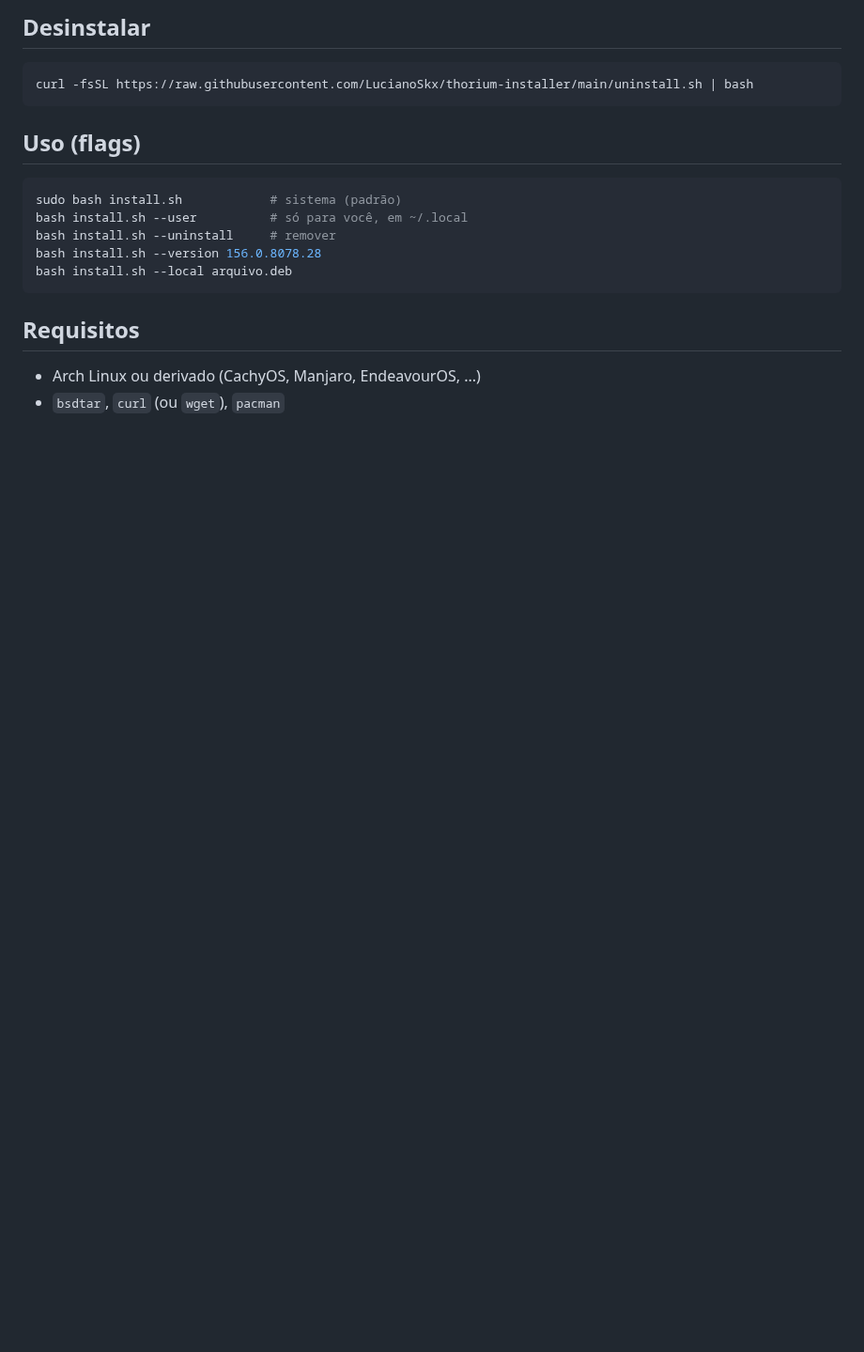
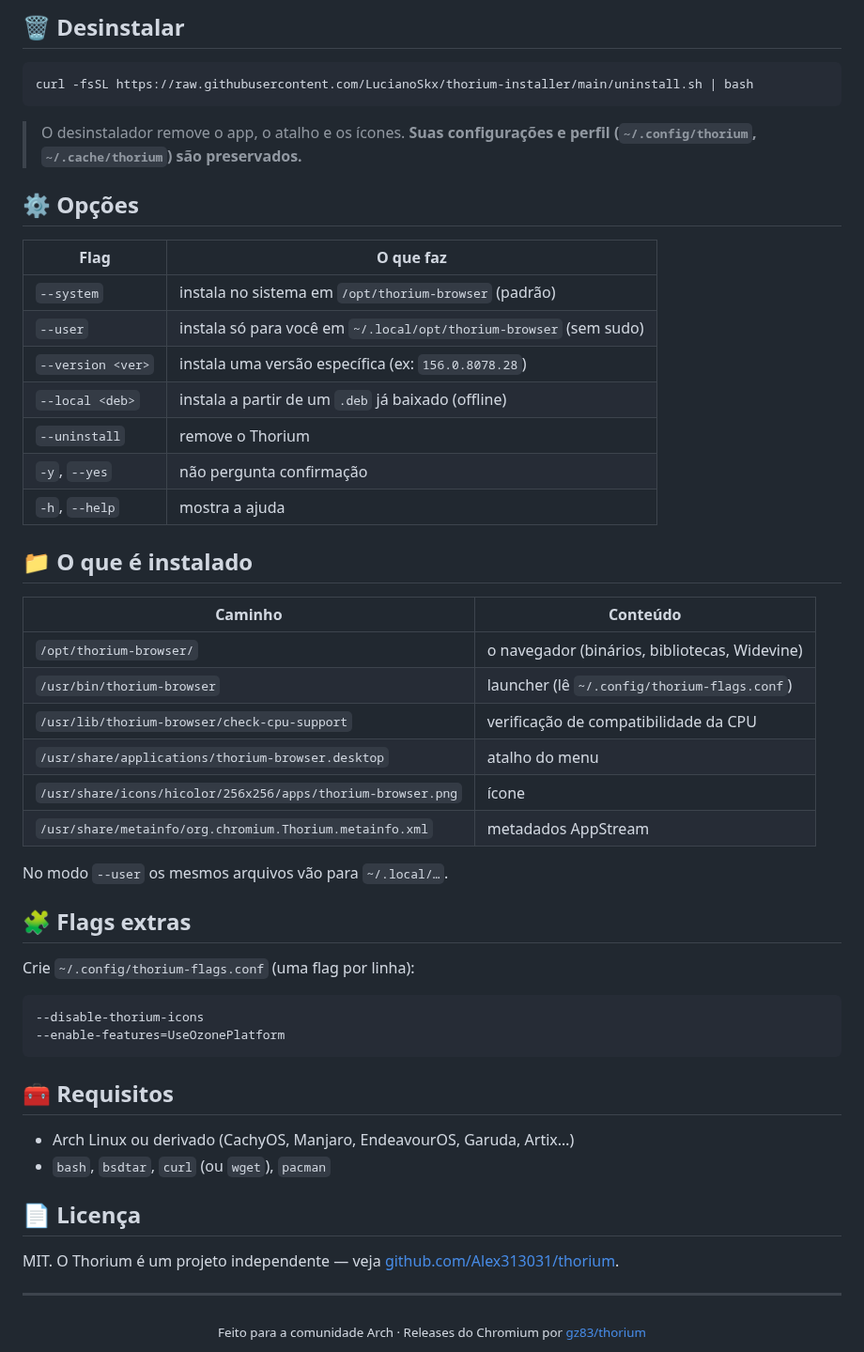
Before and after one commit to LucianoSkx/thorium-installer, a Markdown page: README.md, the part around one of its changes. Shown at 94% size. Drawn GitHub-style; blank space fills up the shorter version.

````diff
--- a/README.md
+++ b/README.md
@@ -19,20 +57,59 @@ sudo bash install.sh
 
-## Desinstalar
+## 🗑 Desinstalar
 
 ```bash
 curl -fsSL https://raw.githubusercontent.com/LucianoSkx/thorium-installer/main/uninstall.sh | bash
 ```
 
-## Uso (flags)
+> O desinstalador remove o app, o atalho e os ícones. **Suas configurações e perfil
+> (`~/.config/thorium`, `~/.cache/thorium`) são preservados.**
 
-```bash
-sudo bash install.sh            # sistema (padrão)
-bash install.sh --user          # só para você, em ~/.local
-bash install.sh --uninstall     # remover
-bash install.sh --version 156.0.8078.28
-bash install.sh --local arquivo.deb
+## ⚙️ Opções
+
+| Flag | O que faz |
+|---|---|
+| `--system` | instala no sistema em `/opt/thorium-browser` (padrão) |
+| `--user` | instala só para você em `~/.local/opt/thorium-browser` (sem sudo) |
+| `--version <ver>` | instala uma versão específica (ex: `156.0.8078.28`) |
+| `--local <deb>` | instala a partir de um `.deb` já baixado (offline) |
+| `--uninstall` | remove o Thorium |
+| `-y`, `--yes` | não pergunta confirmação |
+| `-h`, `--help` | mostra a ajuda |
+
+## 📁 O que é instalado
+
+| Caminho | Conteúdo |
+|---|---|
+| `/opt/thorium-browser/` | o navegador (binários, bibliotecas, Widevine) |
+| `/usr/bin/thorium-browser` | launcher (lê `~/.config/thorium-flags.conf`) |
+| `/usr/lib/thorium-browser/check-cpu-support` | verificação de compatibilidade da CPU |
+| `/usr/share/applications/thorium-browser.desktop` | atalho do menu |
+| `/usr/share/icons/hicolor/256x256/apps/thorium-browser.png` | ícone |
+| `/usr/share/metainfo/org.chromium.Thorium.metainfo.xml` | metadados AppStream |
+
+No modo `--user` os mesmos arquivos vão para `~/.local/…`.
+
+## 🧩 Flags extras
+
+Crie `~/.config/thorium-flags.conf` (uma flag por linha):
+
+```
+--disable-thorium-icons
+--enable-features=UseOzonePlatform
 ```
 
-## Requisitos
-- Arch Linux ou derivado (CachyOS, Manjaro, EndeavourOS, ...)
-- `bsdtar`, `curl` (ou `wget`), `pacman`
+## 🧰 Requisitos
+
+- Arch Linux ou derivado (CachyOS, Manjaro, EndeavourOS, Garuda, Artix…)
+- `bash`, `bsdtar`, `curl` (ou `wget`), `pacman`
+
+## 📄 Licença
+
+MIT. O Thorium é um projeto independente — veja
+[github.com/Alex313031/thorium](https://github.com/Alex313031/thorium).
+
+---
+
+<div align="center">
+<sub>Feito para a comunidade Arch · Releases do Chromium por <a href="https://github.com/gz83/thorium/releases">gz83/thorium</a></sub>
+</div>
````
Also changed, not shown: other parts of README.md (+44 -6 lines), docs/assets/banner.png (added), docs/assets/product_logo_256.png (added), 3 other files.
